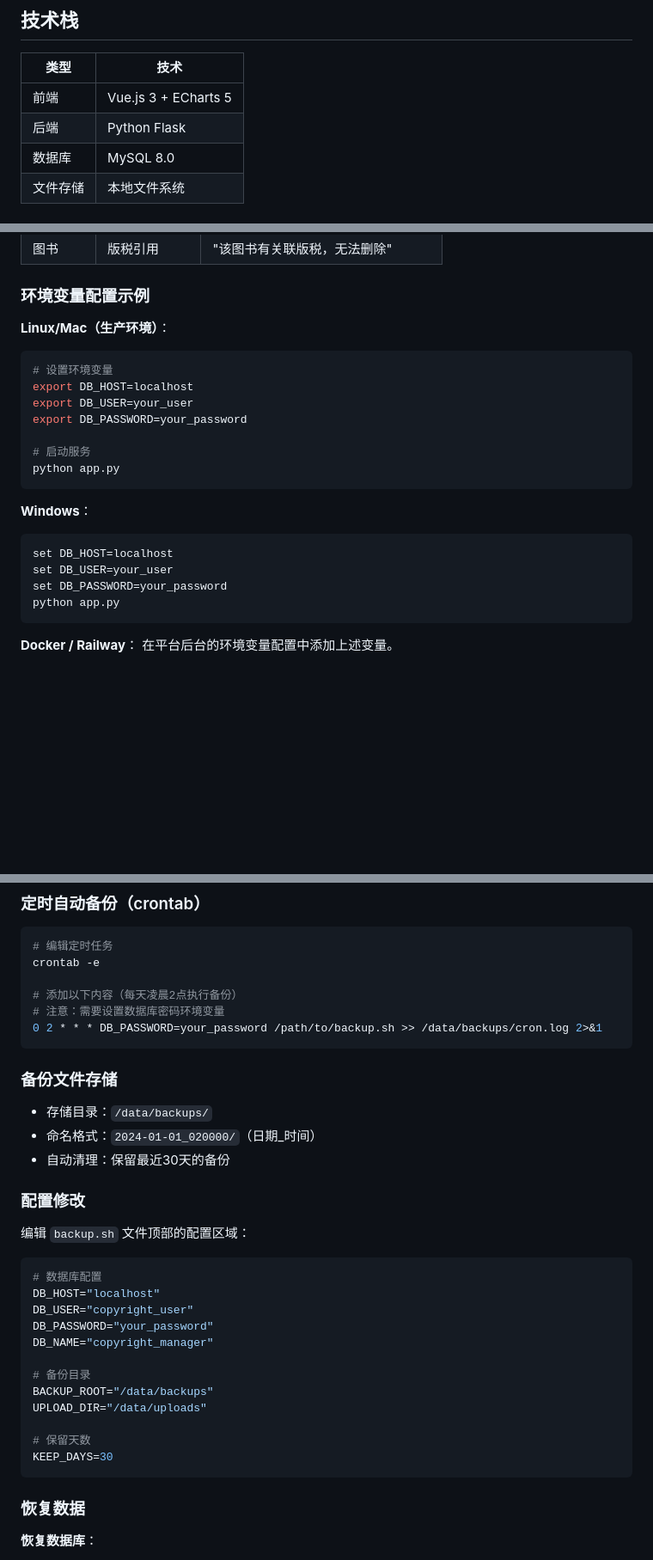
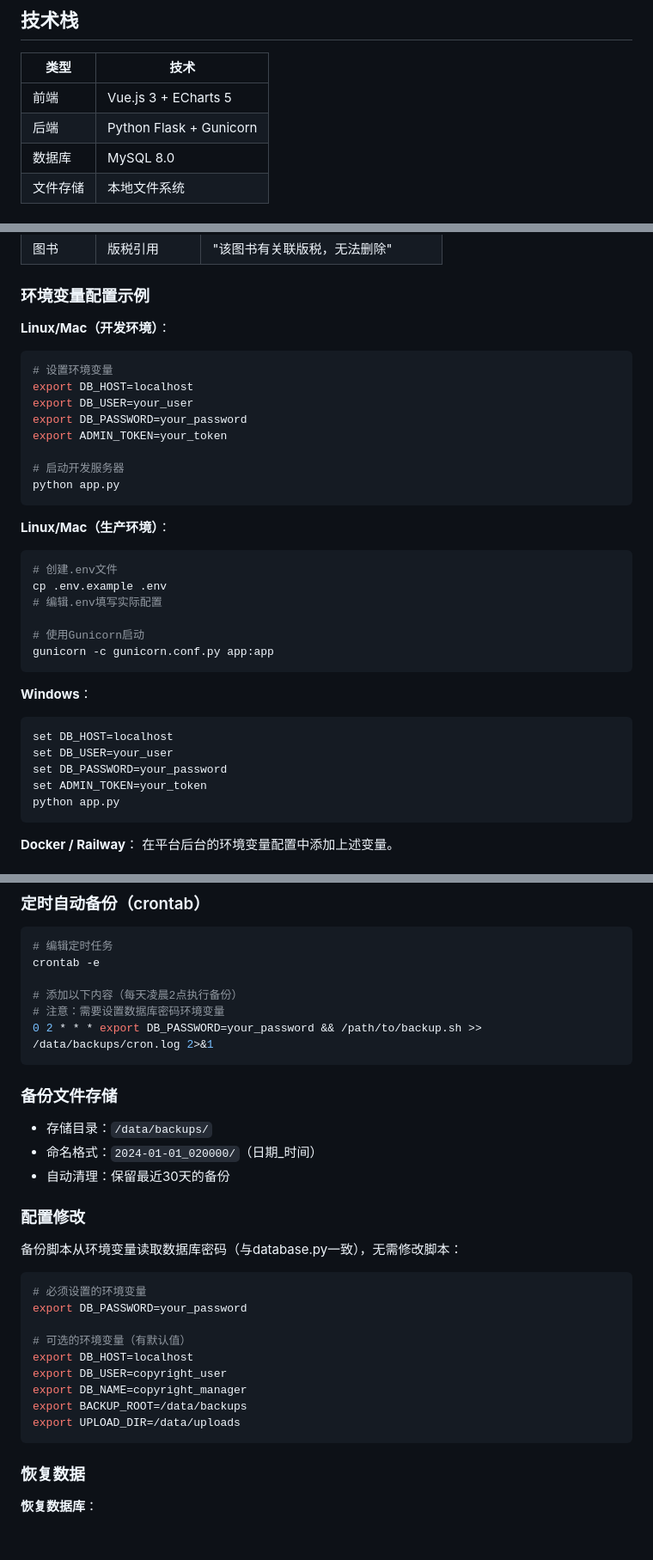
Before and after one commit to jinjiayi1107-afk/copyright-manager, a Markdown page: README.md, 3 parts joined by grey strips. Shown at 86% size. GitHub-like rendering; blank space fills up the shorter version.

Commit message:
docs: 更新README以反映Gunicorn部署和最新配置
- 技术栈表格：后端改为 Flask + Gunicorn
- 服务名：smph-book-manager → copyright-manager
- 环境变量示例：区分开发环境和生产环境
- 备份配置：改为从环境变量读取（与database.py一致）
- 添加 ADMIN_TOKEN 环境变量说明

````diff
--- a/README.md
+++ b/README.md
@@ -63,7 +63,7 @@
 | 类型 | 技术 |
 |------|------|
 | 前端 | Vue.js 3 + ECharts 5 |
-| 后端 | Python Flask |
+| 后端 | Python Flask + Gunicorn |
 | 数据库 | MySQL 8.0 |
 | 文件存储 | 本地文件系统 |
 
@@ -260,15 +260,26 @@ fetch('/api/upload', {
 
 ### 环境变量配置示例
 
-**Linux/Mac（生产环境）**：
+**Linux/Mac（开发环境）**：
 ```bash
 # 设置环境变量
 export DB_HOST=localhost
 export DB_USER=your_user
 export DB_PASSWORD=your_password
+export ADMIN_TOKEN=your_token
 
-# 启动服务
+# 启动开发服务器
 python app.py
+```
+
+**Linux/Mac（生产环境）**：
+```bash
+# 创建.env文件
+cp .env.example .env
+# 编辑.env填写实际配置
+
+# 使用Gunicorn启动
+gunicorn -c gunicorn.conf.py app:app
 ```
 
 **Windows**：
@@ -276,6 +287,7 @@ python app.py
 set DB_HOST=localhost
 set DB_USER=your_user
 set DB_PASSWORD=your_password
+set ADMIN_TOKEN=your_token
 python app.py
 ```
 
@@ -358,7 +370,7 @@ crontab -e
 
 # 添加以下内容（每天凌晨2点执行备份）
 # 注意：需要设置数据库密码环境变量
-0 2 * * * DB_PASSWORD=your_password /path/to/backup.sh >> /data/backups/cron.log 2>&1
+0 2 * * * export DB_PASSWORD=your_password && /path/to/backup.sh >> /data/backups/cron.log 2>&1
 ```
 
 ### 备份文件存储
@@ -369,21 +381,18 @@ crontab -e
 
 ### 配置修改
 
-编辑 `backup.sh` 文件顶部的配置区域：
+备份脚本从环境变量读取数据库密码（与database.py一致），无需修改脚本：
 
 ```bash
-# 数据库配置
-DB_HOST="localhost"
-DB_USER="copyright_user"
-DB_PASSWORD="your_password"
-DB_NAME="copyright_manager"
+# 必须设置的环境变量
+export DB_PASSWORD=your_password
 
-# 备份目录
-BACKUP_ROOT="/data/backups"
-UPLOAD_DIR="/data/uploads"
-
-# 保留天数
-KEEP_DAYS=30
+# 可选的环境变量（有默认值）
+export DB_HOST=localhost
+export DB_USER=copyright_user
+export DB_NAME=copyright_manager
+export BACKUP_ROOT=/data/backups
+export UPLOAD_DIR=/data/uploads
 ```
 
 ### 恢复数据
````
Also changed, not shown: other parts of README.md (+1 -1 lines).
